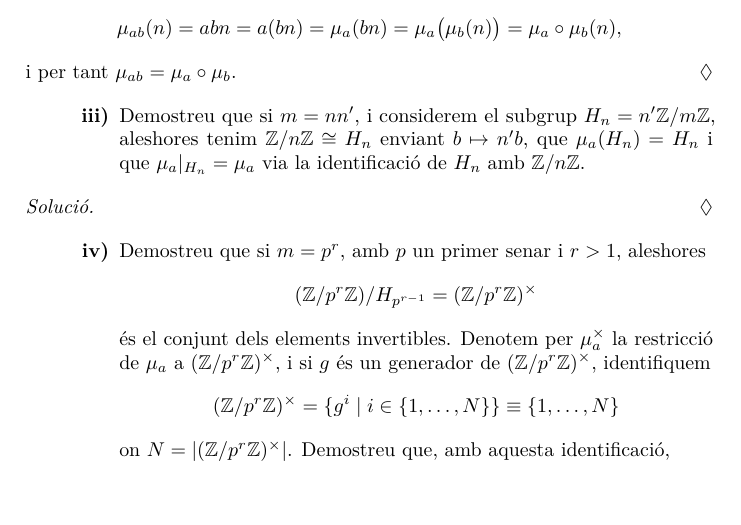
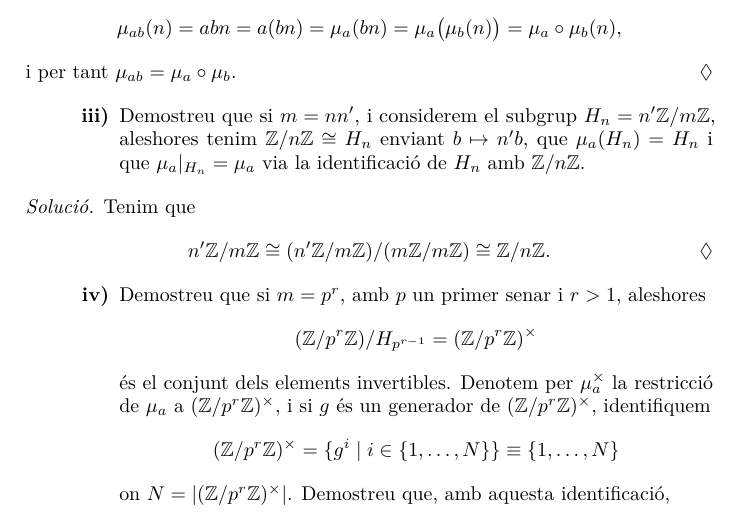
Before and after one commit to claudi/lliurament-aritmetica, a LaTeX document (1462908.tex): part of page 2 of 5, cut so that both start at the same text, the shorter picture padded with empty space. Compiled offline with pdfLaTeX.

Commit message:
Add pointless solution to a)iii)

```diff
--- a/1462908.tex
+++ b/1462908.tex
@@ -124,7 +124,15 @@ Es defineix el~\emph{símbol de Jacobi} com:
 \end{enumerate}
 
 \begin{solution}
-    % TODO
+    Tenim que
+    \[
+        n'\ZZ/m\ZZ
+        \cong
+        (n'\ZZ/m\ZZ)/(m\ZZ/m\ZZ)
+        \cong
+        \ZZ/n\ZZ.
+        \qedhere
+    \]
 \end{solution}
 
 \begin{enumerate}
```
